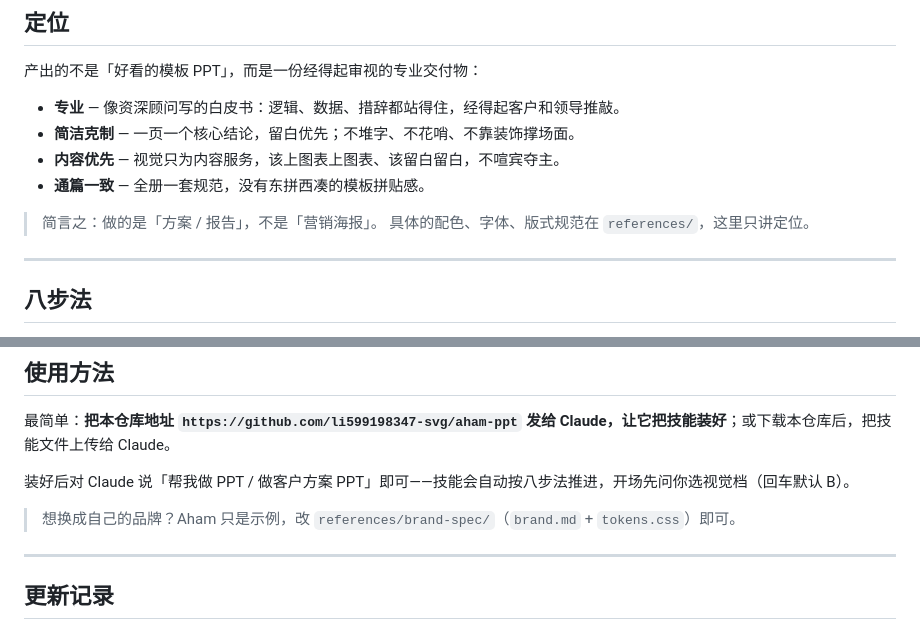
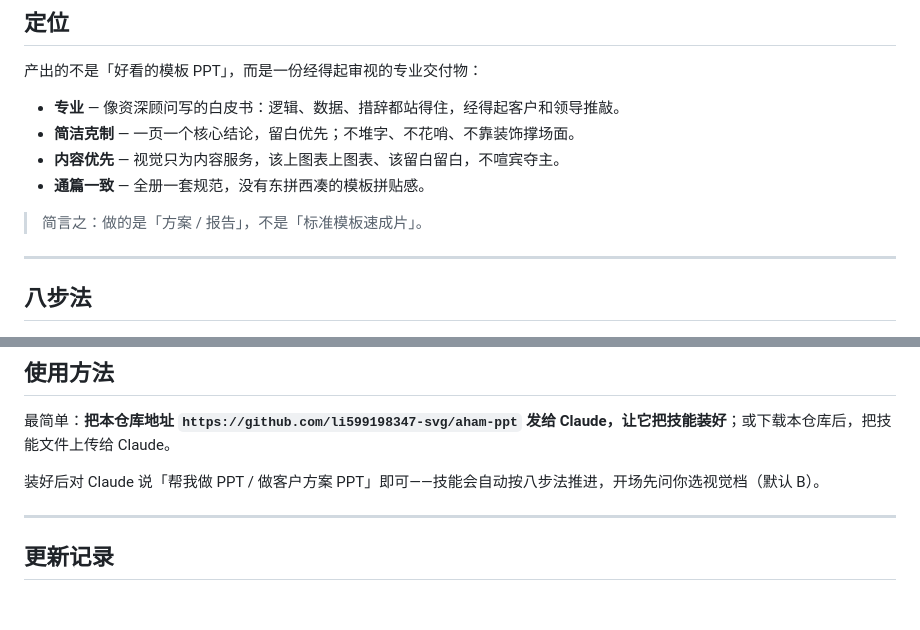
Before and after one commit to li599198347-svg/aham-ppt, a Markdown page: README.md, 2 parts joined by grey strips. GitHub-like rendering; blank space fills up the shorter version.

Commit message:
Refine language in README for clarity and consistency
Updated wording for clarity and consistency in the README.

```diff
--- a/README.md
+++ b/README.md
@@ -24,8 +24,7 @@
 - **内容优先** — 视觉只为内容服务，该上图表上图表、该留白留白，不喧宾夺主。
 - **通篇一致** — 全册一套规范，没有东拼西凑的模板拼贴感。
 
-> 简言之：做的是「方案 / 报告」，不是「营销海报」。
-> 具体的配色、字体、版式规范在 `references/`，这里只讲定位。
+> 简言之：做的是「方案 / 报告」，不是「标准模板速成片」。
 
 ---
 
@@ -81,9 +80,8 @@
 
 最简单：**把本仓库地址 `https://github.com/li599198347-svg/aham-ppt` 发给 Claude，让它把技能装好**；或下载本仓库后，把技能文件上传给 Claude。
 
-装好后对 Claude 说「帮我做 PPT / 做客户方案 PPT」即可——技能会自动按八步法推进，开场先问你选视觉档（回车默认 B）。
+装好后对 Claude 说「帮我做 PPT / 做客户方案 PPT」即可——技能会自动按八步法推进，开场先问你选视觉档（默认 B）。
 
-> 想换成自己的品牌？Aham 只是示例，改 `references/brand-spec/`（`brand.md` + `tokens.css`）即可。
 
 ---
 
```
